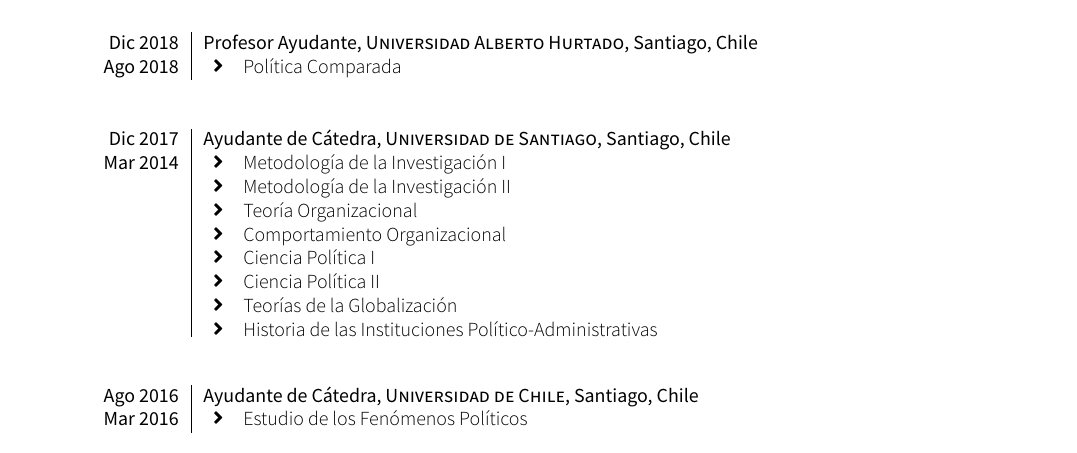
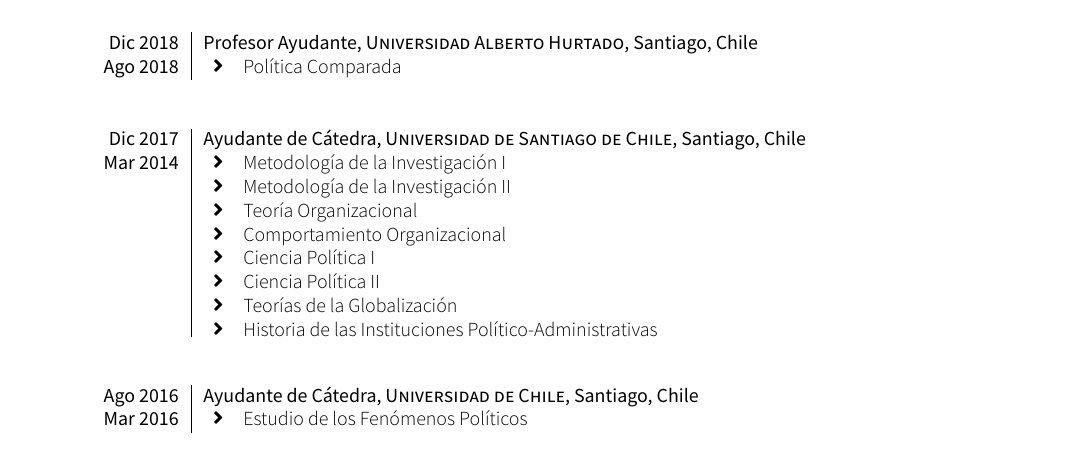
Before and after one commit to carlacisternasg/CV-LuaLaTeX, a LaTeX CV (spanish-version/CV-Carla-Cisternas.tex, which reads spanish-version/sections/teaching.tex): part of page 4 of 4, cut so that both start at the same text. Compiled offline with XeLaTeX; a missing font is replaced by an installed copy or a similar font; a LaTeX package or settings file that is missing is left out.

Commit message:
Update teaching.tex
Co-Authored-By: Carla Cisternas <carla.cisternas@umayor.cl>

```diff
--- a/spanish-version/sections/teaching.tex
+++ b/spanish-version/sections/teaching.tex
@@ -52,7 +52,7 @@
 \begin{experiences}
   \emptySeparator
   \experience
-    {Dic 2017}{Ayudante de Cátedra}{Universidad de Santiago}{Santiago, Chile} {Mar 2014}
+    {Dic 2017}{Ayudante de Cátedra}{Universidad de Santiago de Chile}{Santiago, Chile} {Mar 2014}
     {\begin{itemize}
     \item Metodología de la Investigación I
     \item Metodología de la Investigación II
```
